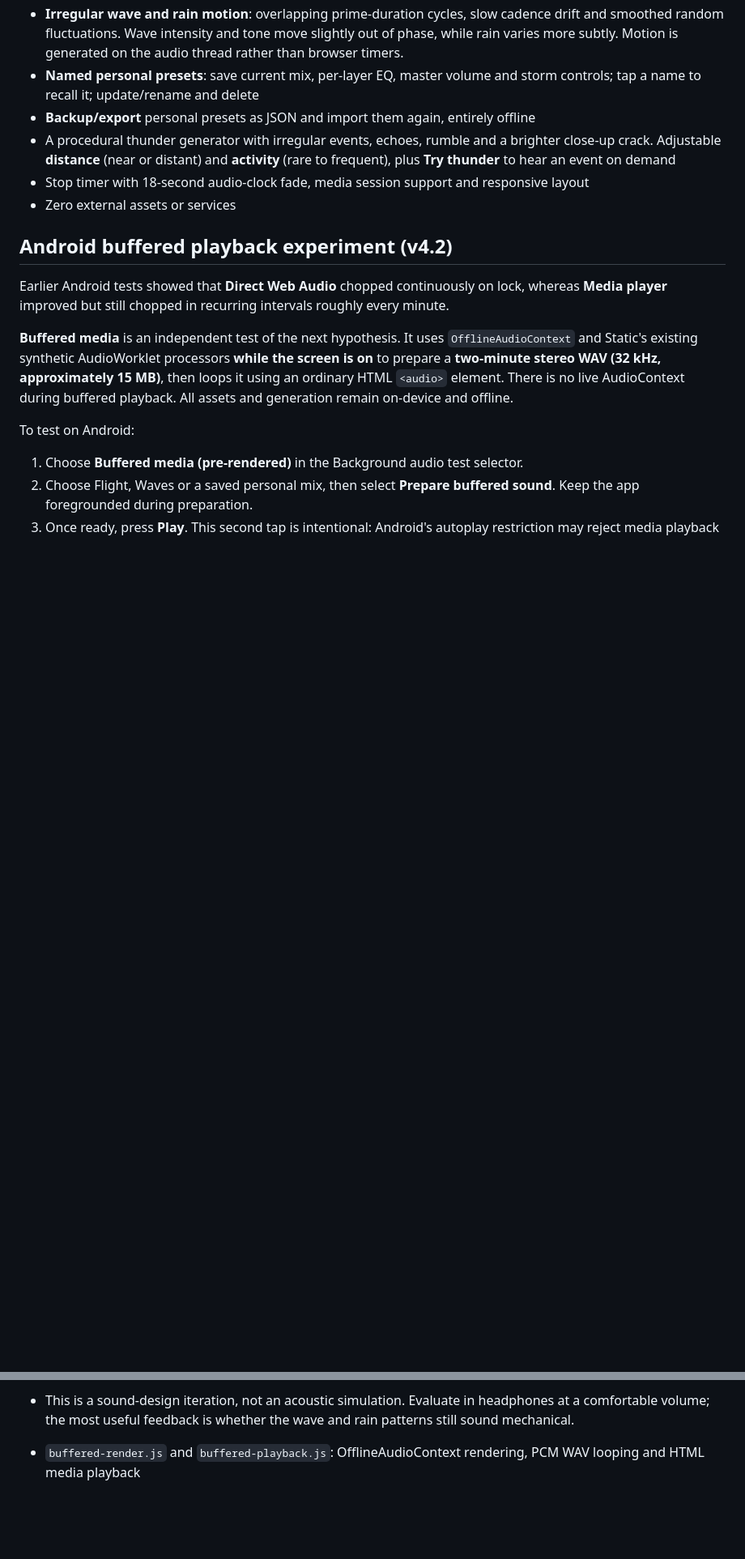
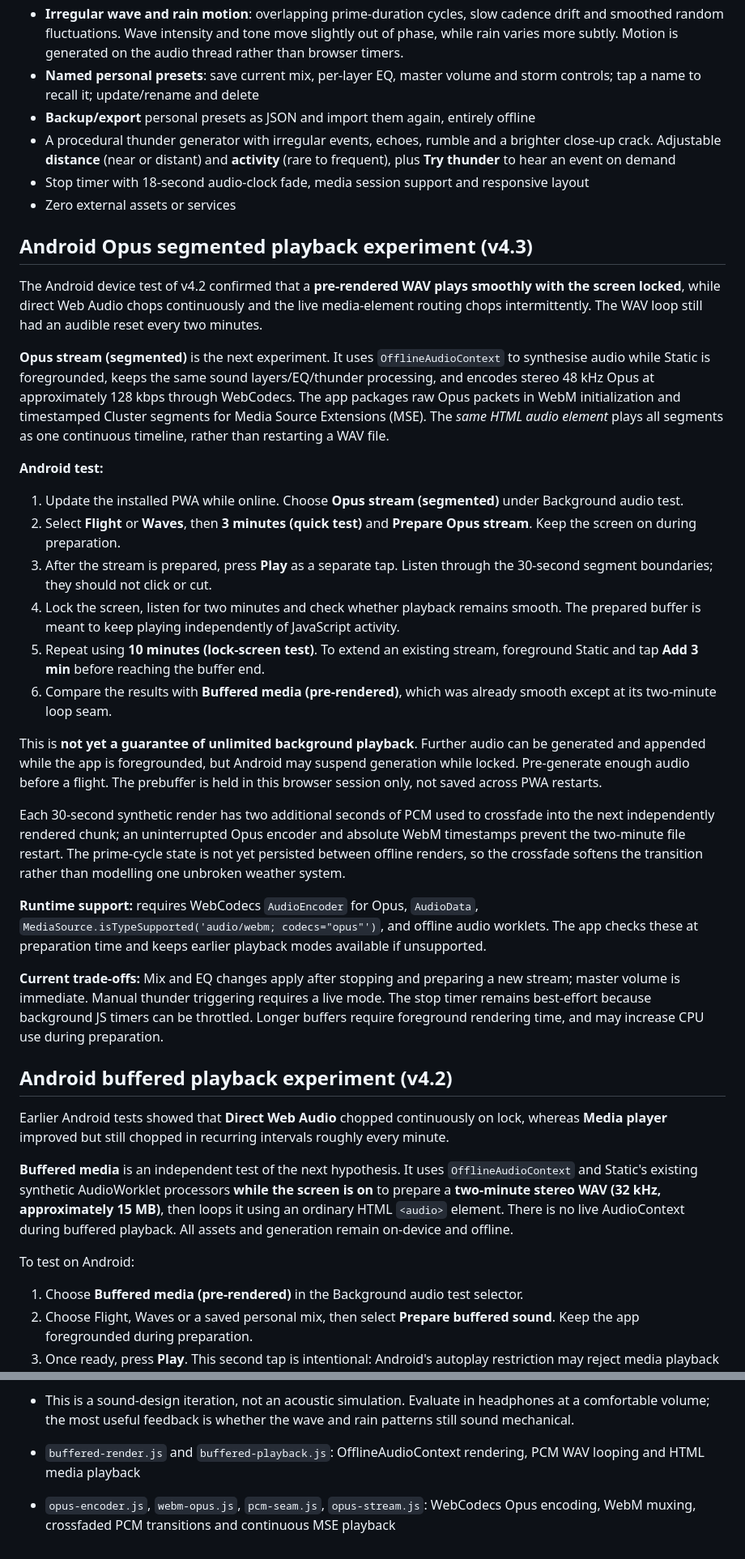
Before and after one commit to ajfisher/static, a Markdown page: README.md, 2 parts joined by grey strips. Shown at 81% size. GitHub-like rendering; blank space fills up the shorter version.

Commit message:
docs: segmented Opus MSE Android experiment and limitations

```diff
--- a/README.md
+++ b/README.md
@@ -13,6 +13,29 @@ An Android-first PWA. No build system, dependencies, network requests, audio rec
 - A procedural thunder generator with irregular events, echoes, rumble and a brighter close-up crack. Adjustable **distance** (near or distant) and **activity** (rare to frequent), plus **Try thunder** to hear an event on demand
 - Stop timer with 18-second audio-clock fade, media session support and responsive layout
 - Zero external assets or services
+
+## Android Opus segmented playback experiment (v4.3)
+
+The Android device test of v4.2 confirmed that a **pre-rendered WAV plays smoothly with the screen locked**, while direct Web Audio chops continuously and the live media-element routing chops intermittently. The WAV loop still had an audible reset every two minutes.
+
+**Opus stream (segmented)** is the next experiment. It uses `OfflineAudioContext` to synthesise audio while Static is foregrounded, keeps the same sound layers/EQ/thunder processing, and encodes stereo 48 kHz Opus at approximately 128 kbps through WebCodecs. The app packages raw Opus packets in WebM initialization and timestamped Cluster segments for Media Source Extensions (MSE). The *same HTML audio element* plays all segments as one continuous timeline, rather than restarting a WAV file.
+
+**Android test:**
+
+1. Update the installed PWA while online. Choose **Opus stream (segmented)** under Background audio test.
+2. Select **Flight** or **Waves**, then **3 minutes (quick test)** and **Prepare Opus stream**. Keep the screen on during preparation.
+3. After the stream is prepared, press **Play** as a separate tap. Listen through the 30-second segment boundaries; they should not click or cut.
+4. Lock the screen, listen for two minutes and check whether playback remains smooth. The prepared buffer is meant to keep playing independently of JavaScript activity.
+5. Repeat using **10 minutes (lock-screen test)**. To extend an existing stream, foreground Static and tap **Add 3 min** before reaching the buffer end.
+6. Compare the results with **Buffered media (pre-rendered)**, which was already smooth except at its two-minute loop seam.
+
+This is **not yet a guarantee of unlimited background playback**. Further audio can be generated and appended while the app is foregrounded, but Android may suspend generation while locked. Pre-generate enough audio before a flight. The prebuffer is held in this browser session only, not saved across PWA restarts.
+
+Each 30-second synthetic render has two additional seconds of PCM used to crossfade into the next independently rendered chunk; an uninterrupted Opus encoder and absolute WebM timestamps prevent the two-minute file restart. The prime-cycle state is not yet persisted between offline renders, so the crossfade softens the transition rather than modelling one unbroken weather system.
+
+**Runtime support:** requires WebCodecs `AudioEncoder` for Opus, `AudioData`, `MediaSource.isTypeSupported('audio/webm; codecs="opus"')`, and offline audio worklets. The app checks these at preparation time and keeps earlier playback modes available if unsupported.
+
+**Current trade-offs:** Mix and EQ changes apply after stopping and preparing a new stream; master volume is immediate. Manual thunder triggering requires a live mode. The stop timer remains best-effort because background JS timers can be throttled. Longer buffers require foreground rendering time, and may increase CPU use during preparation.
 
 ## Android buffered playback experiment (v4.2)
 
@@ -108,3 +131,4 @@ npm test   # only Node's built-in test runner; no dependencies
 - This is a sound-design iteration, not an acoustic simulation. Evaluate in headphones at a comfortable volume; the most useful feedback is whether the wave and rain patterns still sound mechanical.
 
 - `buffered-render.js` and `buffered-playback.js`: OfflineAudioContext rendering, PCM WAV looping and HTML media playback
+- `opus-encoder.js`, `webm-opus.js`, `pcm-seam.js`, `opus-stream.js`: WebCodecs Opus encoding, WebM muxing, crossfaded PCM transitions and continuous MSE playback
```
